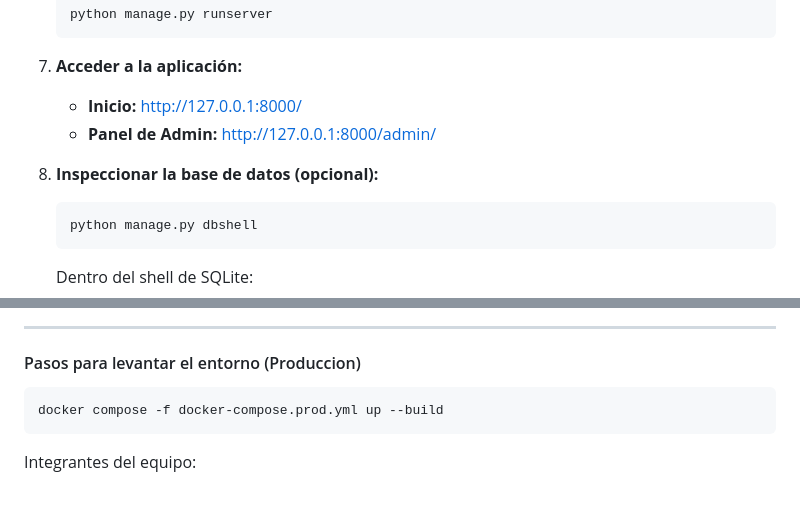
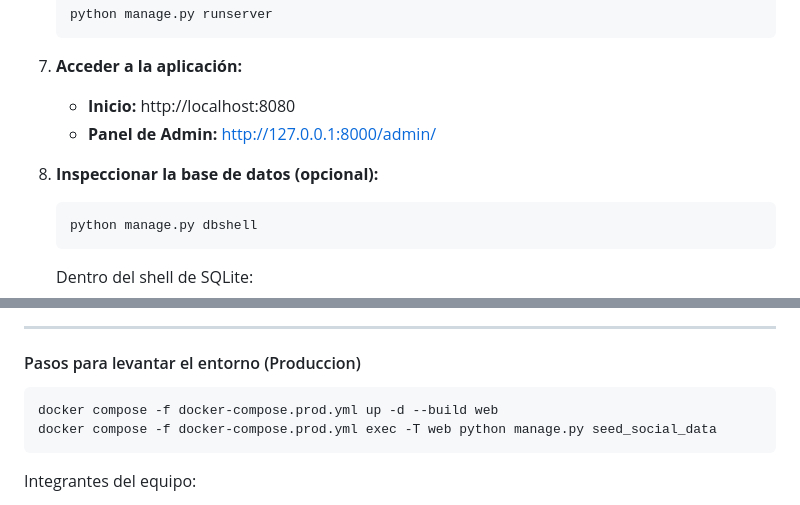
Before and after one commit to Brhandon28/Red-Social-ATI, a Markdown page: README.md, 2 parts joined by grey strips. Drawn GitHub-style.

Commit message:
Modificado el README con las instrucciones para correr el proyecto
Updated application URL and modified Docker commands.

````diff
--- a/README.md
+++ b/README.md
@@ -196,10 +196,10 @@ Este comando escaneará todas las carpetas en locale, tomará los archivos .po a
    ```
 
 7. **Acceder a la aplicación:**
-   - **Inicio:** http://127.0.0.1:8000/
+   - **Inicio:** http://localhost:8080
    - **Panel de Admin:** http://127.0.0.1:8000/admin/
 
-8. **Inspeccionar la base de datos (opcional):**
+9. **Inspeccionar la base de datos (opcional):**
 
    ```bash
    python manage.py dbshell
@@ -233,7 +233,8 @@ Este comando escaneará todas las carpetas en locale, tomará los archivos .po a
 #### Pasos para levantar el entorno (Produccion)
 
 ```bash
-docker compose -f docker-compose.prod.yml up --build
+docker compose -f docker-compose.prod.yml up -d --build web
+docker compose -f docker-compose.prod.yml exec -T web python manage.py seed_social_data
 ```
 
 Integrantes del equipo:
````
